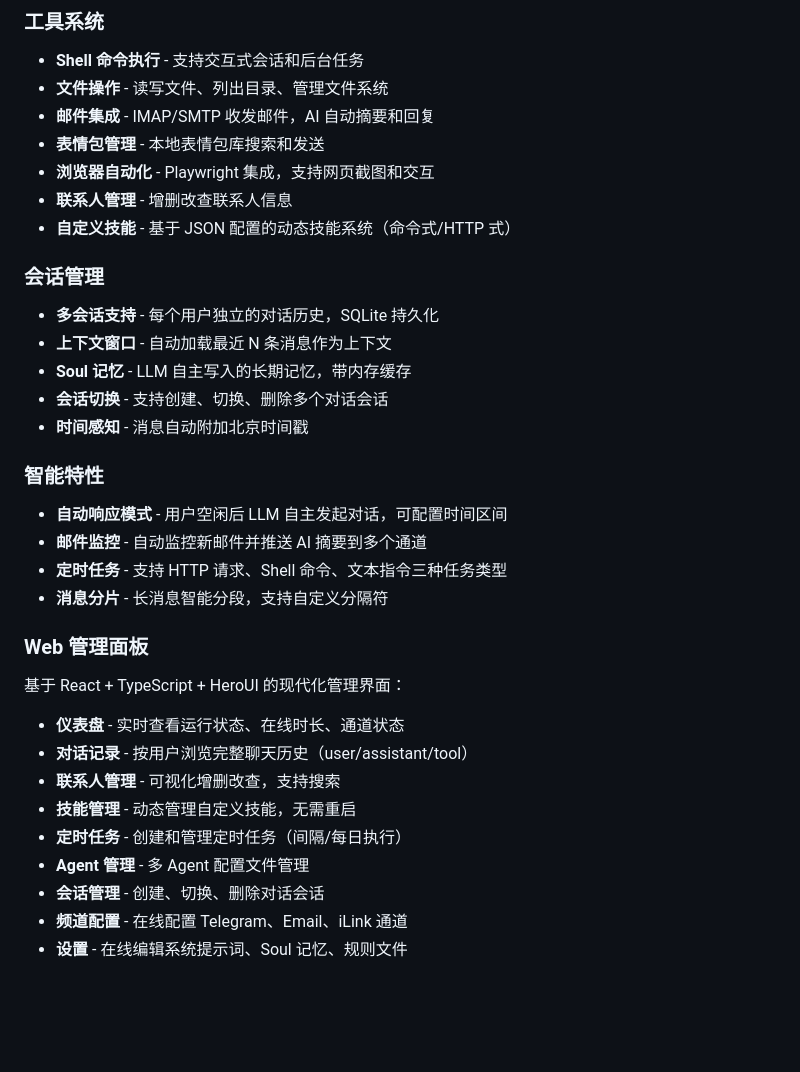
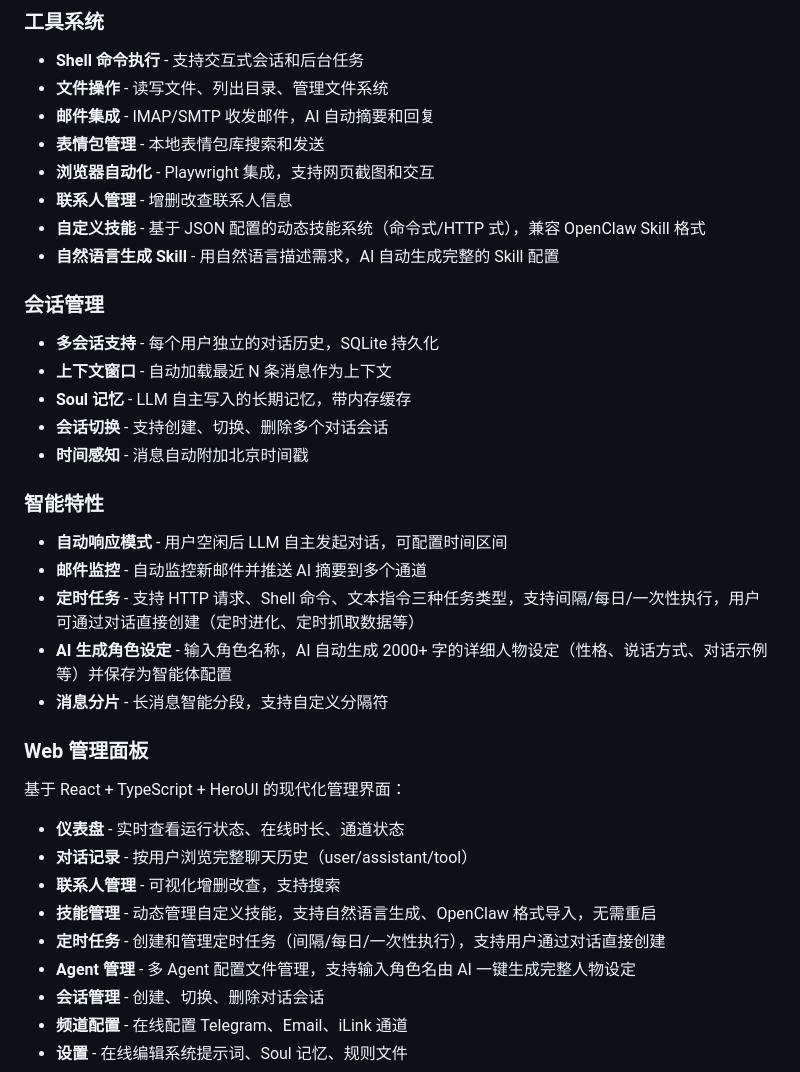
Before and after one commit to Yuxi-IT/VirgoBot, a Markdown page: README.md, the part around the change. GitHub-like rendering; blank space fills up the shorter version.

```diff
--- a/README.md
+++ b/README.md
@@ -23,7 +23,8 @@
 - **表情包管理** - 本地表情包库搜索和发送
 - **浏览器自动化** - Playwright 集成，支持网页截图和交互
 - **联系人管理** - 增删改查联系人信息
-- **自定义技能** - 基于 JSON 配置的动态技能系统（命令式/HTTP 式）
+- **自定义技能** - 基于 JSON 配置的动态技能系统（命令式/HTTP 式），兼容 OpenClaw Skill 格式
+- **自然语言生成 Skill** - 用自然语言描述需求，AI 自动生成完整的 Skill 配置
 
 ### 会话管理
 - **多会话支持** - 每个用户独立的对话历史，SQLite 持久化
@@ -35,7 +36,8 @@
 ### 智能特性
 - **自动响应模式** - 用户空闲后 LLM 自主发起对话，可配置时间区间
 - **邮件监控** - 自动监控新邮件并推送 AI 摘要到多个通道
-- **定时任务** - 支持 HTTP 请求、Shell 命令、文本指令三种任务类型
+- **定时任务** - 支持 HTTP 请求、Shell 命令、文本指令三种任务类型，支持间隔/每日/一次性执行，用户可通过对话直接创建（定时进化、定时抓取数据等）
+- **AI 生成角色设定** - 输入角色名称，AI 自动生成 2000+ 字的详细人物设定（性格、说话方式、对话示例等）并保存为智能体配置
 - **消息分片** - 长消息智能分段，支持自定义分隔符
 
 ### Web 管理面板
@@ -44,9 +46,9 @@
 - **仪表盘** - 实时查看运行状态、在线时长、通道状态
 - **对话记录** - 按用户浏览完整聊天历史（user/assistant/tool）
 - **联系人管理** - 可视化增删改查，支持搜索
-- **技能管理** - 动态管理自定义技能，无需重启
-- **定时任务** - 创建和管理定时任务（间隔/每日执行）
-- **Agent 管理** - 多 Agent 配置文件管理
+- **技能管理** - 动态管理自定义技能，支持自然语言生成、OpenClaw 格式导入，无需重启
+- **定时任务** - 创建和管理定时任务（间隔/每日/一次性执行），支持用户通过对话直接创建
+- **Agent 管理** - 多 Agent 配置文件管理，支持输入角色名由 AI 一键生成完整人物设定
 - **会话管理** - 创建、切换、删除对话会话
 - **频道配置** - 在线配置 Telegram、Email、iLink 通道
 - **设置** - 在线编辑系统提示词、Soul 记忆、规则文件
```
